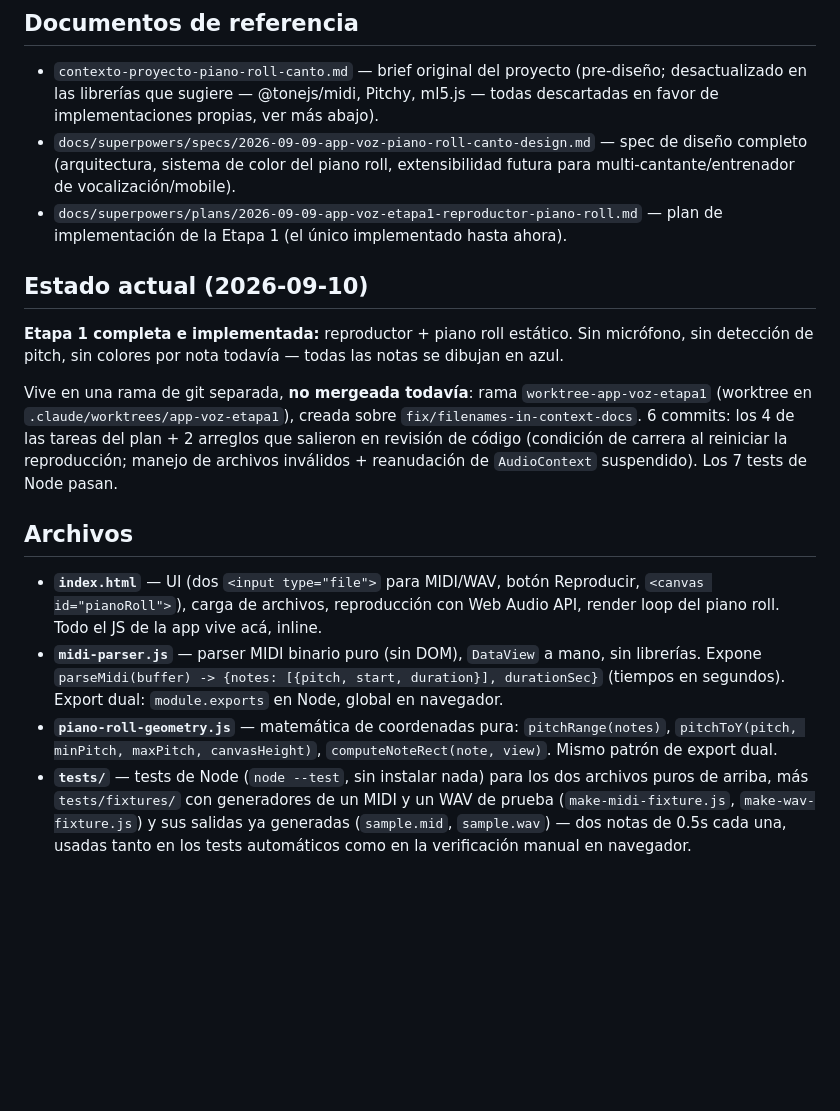
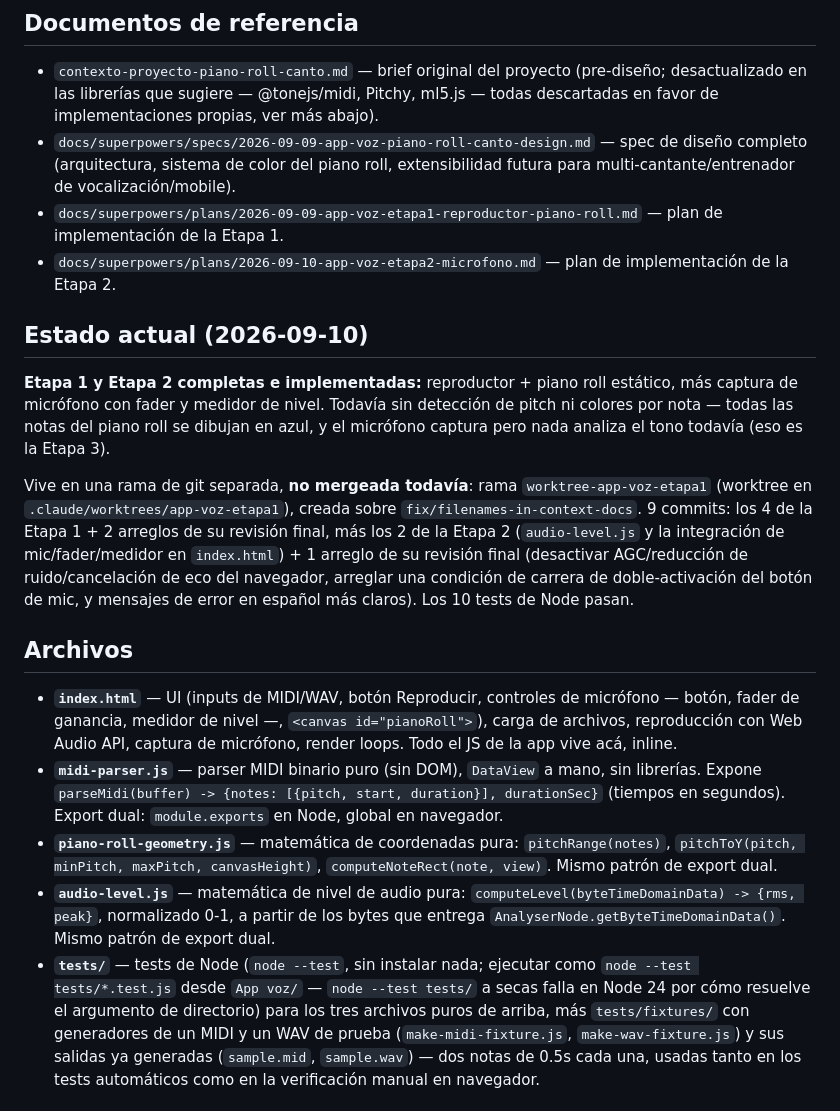
Before and after one commit to pvillegasMD/musicvision-edu, a Markdown page: App voz/musicvision_contexto.md, the part around one of its changes. Drawn GitHub-style; blank space fills up the shorter version.

```diff
--- a/App voz/musicvision_contexto.md
+++ b/App voz/musicvision_contexto.md
@@ -21,30 +21,41 @@ navegador. Sigue sin build, sin npm, sin librerías externas — abre con doble
   diseño completo (arquitectura, sistema de color del piano roll, extensibilidad
   futura para multi-cantante/entrenador de vocalización/mobile).
 - `docs/superpowers/plans/2026-09-09-app-voz-etapa1-reproductor-piano-roll.md` — plan
-  de implementación de la Etapa 1 (el único implementado hasta ahora).
+  de implementación de la Etapa 1.
+- `docs/superpowers/plans/2026-09-10-app-voz-etapa2-microfono.md` — plan de
+  implementación de la Etapa 2.
 
 ## Estado actual (2026-09-10)
-**Etapa 1 completa e implementada:** reproductor + piano roll estático. Sin
-micrófono, sin detección de pitch, sin colores por nota todavía — todas las notas se
-dibujan en azul.
+**Etapa 1 y Etapa 2 completas e implementadas:** reproductor + piano roll estático,
+más captura de micrófono con fader y medidor de nivel. Todavía sin detección de pitch
+ni colores por nota — todas las notas del piano roll se dibujan en azul, y el
+micrófono captura pero nada analiza el tono todavía (eso es la Etapa 3).
 
 Vive en una rama de git separada, **no mergeada todavía**: rama `worktree-app-voz-etapa1`
 (worktree en `.claude/worktrees/app-voz-etapa1`), creada sobre `fix/filenames-in-context-docs`.
-6 commits: los 4 de las tareas del plan + 2 arreglos que salieron en revisión de código
-(condición de carrera al reiniciar la reproducción; manejo de archivos inválidos +
-reanudación de `AudioContext` suspendido). Los 7 tests de Node pasan.
+9 commits: los 4 de la Etapa 1 + 2 arreglos de su revisión final, más los 2 de la
+Etapa 2 (`audio-level.js` y la integración de mic/fader/medidor en `index.html`) + 1
+arreglo de su revisión final (desactivar AGC/reducción de ruido/cancelación de eco
+del navegador, arreglar una condición de carrera de doble-activación del botón de
+mic, y mensajes de error en español más claros). Los 10 tests de Node pasan.
 
 ## Archivos
-- **`index.html`** — UI (dos `<input type="file">` para MIDI/WAV, botón Reproducir,
-  `<canvas id="pianoRoll">`), carga de archivos, reproducción con Web Audio API,
-  render loop del piano roll. Todo el JS de la app vive acá, inline.
+- **`index.html`** — UI (inputs de MIDI/WAV, botón Reproducir, controles de
+  micrófono — botón, fader de ganancia, medidor de nivel —, `<canvas id="pianoRoll">`),
+  carga de archivos, reproducción con Web Audio API, captura de micrófono, render
+  loops. Todo el JS de la app vive acá, inline.
 - **`midi-parser.js`** — parser MIDI binario puro (sin DOM), `DataView` a mano, sin
   librerías. Expone `parseMidi(buffer) -> {notes: [{pitch, start, duration}], durationSec}`
   (tiempos en segundos). Export dual: `module.exports` en Node, global en navegador.
 - **`piano-roll-geometry.js`** — matemática de coordenadas pura: `pitchRange(notes)`,
   `pitchToY(pitch, minPitch, maxPitch, canvasHeight)`, `computeNoteRect(note, view)`.
   Mismo patrón de export dual.
-- **`tests/`** — tests de Node (`node --test`, sin instalar nada) para los dos archivos
+- **`audio-level.js`** — matemática de nivel de audio pura: `computeLevel(byteTimeDomainData) -> {rms, peak}`,
+  normalizado 0-1, a partir de los bytes que entrega `AnalyserNode.getByteTimeDomainData()`.
+  Mismo patrón de export dual.
+- **`tests/`** — tests de Node (`node --test`, sin instalar nada; ejecutar como
+  `node --test tests/*.test.js` desde `App voz/` — `node --test tests/` a secas falla
+  en Node 24 por cómo resuelve el argumento de directorio) para los tres archivos
   puros de arriba, más `tests/fixtures/` con generadores de un MIDI y un WAV de prueba
   (`make-midi-fixture.js`, `make-wav-fixture.js`) y sus salidas ya generadas
   (`sample.mid`, `sample.wav`) — dos notas de 0.5s cada una, usadas tanto en los tests
```
Also changed, not shown: other parts of App voz/musicvision_contexto.md (+64 -6 lines).
